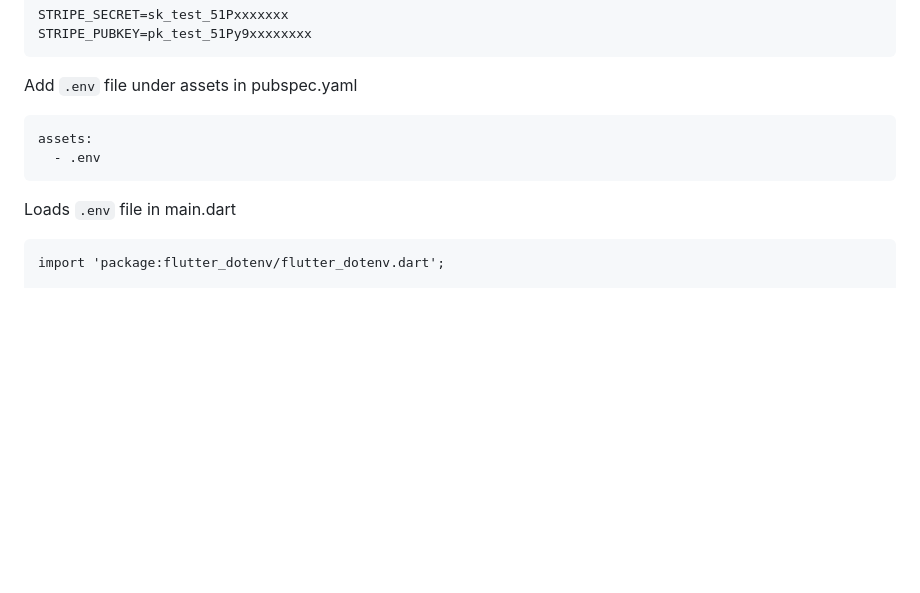
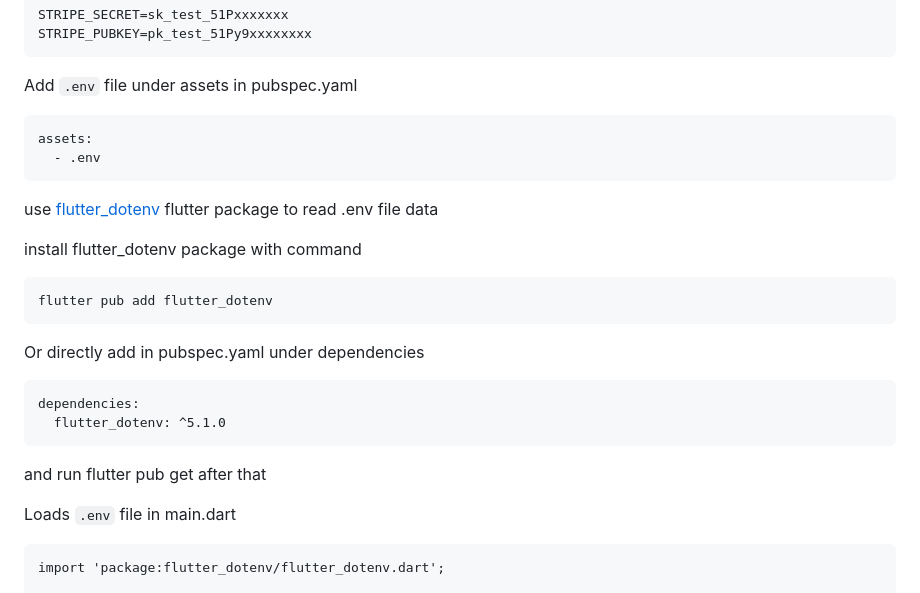
Before and after one commit to Abhinimap/nimap_base_project, a Markdown page: README.md, the part around the change. Drawn GitHub-style; blank space fills up the shorter version.

Commit message:
isntruction of installing flutter_dotenv package added in readme

````diff
--- a/README.md
+++ b/README.md
@@ -374,7 +374,23 @@ Add `.env` file under assets in pubspec.yaml
 assets:
   - .env
 ```
+use [flutter_dotenv](https://pub.dev/packages/flutter_dotenv) flutter package to read .env file data
+
+install flutter_dotenv package with command
+```agsl
+flutter pub add flutter_dotenv
+```
+
+Or directly add in pubspec.yaml under dependencies
+
+```agsl
+dependencies:
+  flutter_dotenv: ^5.1.0
+```
+and run flutter pub get after that
+
 Loads `.env` file in main.dart
+
 ```
 import 'package:flutter_dotenv/flutter_dotenv.dart';
 
````
